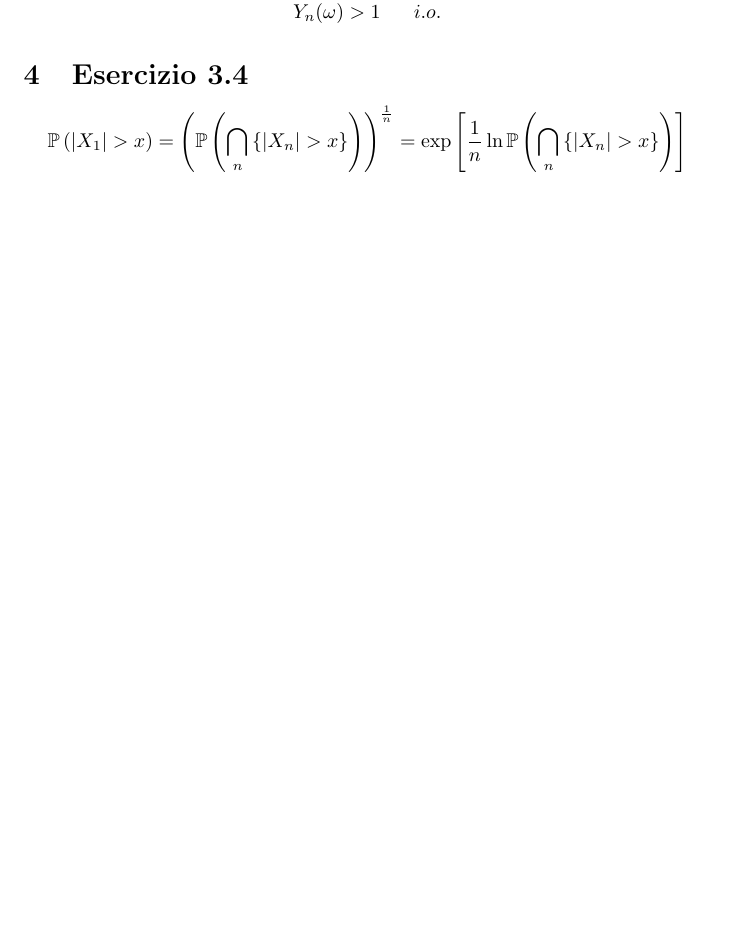
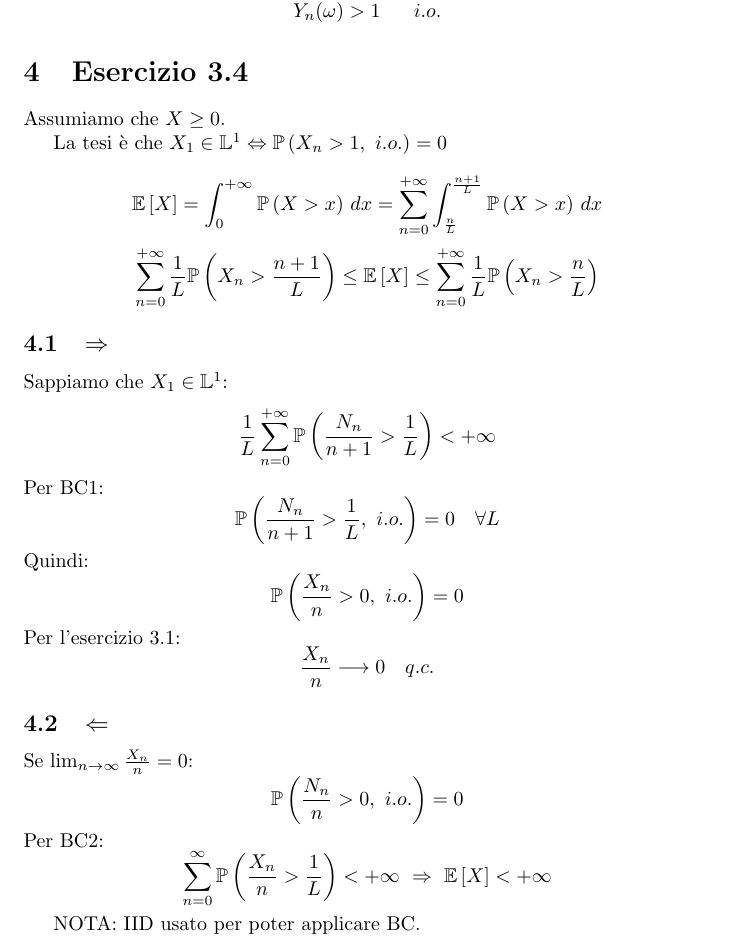
Before and after one commit to DvCCC66/esercizi_prob, a LaTeX document (esercizi3.tex): part of page 2 of 3 before the commit and part of page 2 of 4 after it, cut so that both start at the same text, the shorter picture padded with empty space. Compiled offline with LaTeX, dvips and Ghostscript.

Commit message:
Rivisto fino a esercizio 3.5

```diff
--- a/esercizi3.tex
+++ b/esercizi3.tex
@@ -89,9 +89,49 @@ Quindi, per BC2,
 
 
 \section{Esercizio 3.4}
+\begin{comment}
+
 \[
 	\mathbb{P}\left(|X_1|>x\right) = \left(\mathbb{P}\left(\bigcap_{n} \left\{|X_n| > x\right\}\right)\right)^{\frac{1}{n}} = \exp \left[\frac{1}{n} \ln \mathbb{P}\left(\bigcap_n \left\{|X_n| > x\right\}\right)\right]
 \]
+\end{comment}
+Assumiamo che $X\geq 0$.
+
+La tesi è che $X_1\in \mathbb{L}^1 \Leftrightarrow  \mathbb{P}\left(X_n >1,\ i.o.\right)=0$
+
+\[\mathbb{E}\left[X\right] = \int_{0}^{+\infty }\mathbb{P}\left(X>x\right)\,dx = \sum_{n=0}^{+\infty }\int_{\frac{n}{L}}^{\frac{n+1}{L}} \mathbb{P}\left(X>x\right)\,dx\]
+
+\[\sum_{n=0}^{+\infty } \frac{1}{L} \mathbb{P}\left(X_n> \frac{n+1}{L}\right) \leq  \mathbb{E}\left[X\right] \leq  \sum_{n=0}^{+\infty }\frac{1}{L}\mathbb{P}\left(X_n>\frac{n}{L}\right)\]
+
+\subsection{$\Rightarrow $}
+Sappiamo che $X_1\in \mathbb{L}^1$:
+\[
+	\frac{1}{L}\sum_{n=0}^{+\infty }\mathbb{P}\left(\frac{N_n}{n+1}>\frac{1}{L}\right)<+\infty
+\]
+Per BC1:
+\[
+	\mathbb{P}\left(\frac{N_n}{n+1}>\frac{1}{L},\ i.o.\right) = 0\ \ \ \forall L
+\]
+Quindi:
+\[
+	\mathbb{P}\left(\frac{X_n}{n}>0,\ i.o.\right)=0
+\]
+Per l'esercizio 3.1:
+\[
+	\frac{X_n}{n}\longrightarrow 0\ \ \ q.c.
+\]
+
+\subsection{$\Leftarrow $}
+Se $\lim_{n\rightarrow \infty }\frac{X_n}{n}=0$:
+\[
+	\mathbb{P}\left(\frac{N_n}{n}>0,\ i.o.\right)=0
+\]
+Per BC2:
+\[
+	\sum_{n=0}^{\infty }\mathbb{P}\left(\frac{X_n}{n}>\frac{1}{L}\right)<+\infty \ \Rightarrow \ \mathbb{E}\left[X\right]<+\infty
+\]
+
+NOTA: IID usato per poter applicare BC.
 
 \section{Esercizio 3.5}
 \subsection{(1): $\#\left(C_F^0\right)^c \leq  \aleph_0$  ($\Rightarrow \overline{C_F^0} = \mathbb{R}$)}
```
Also changed, not shown: esercizi3.pdf.
